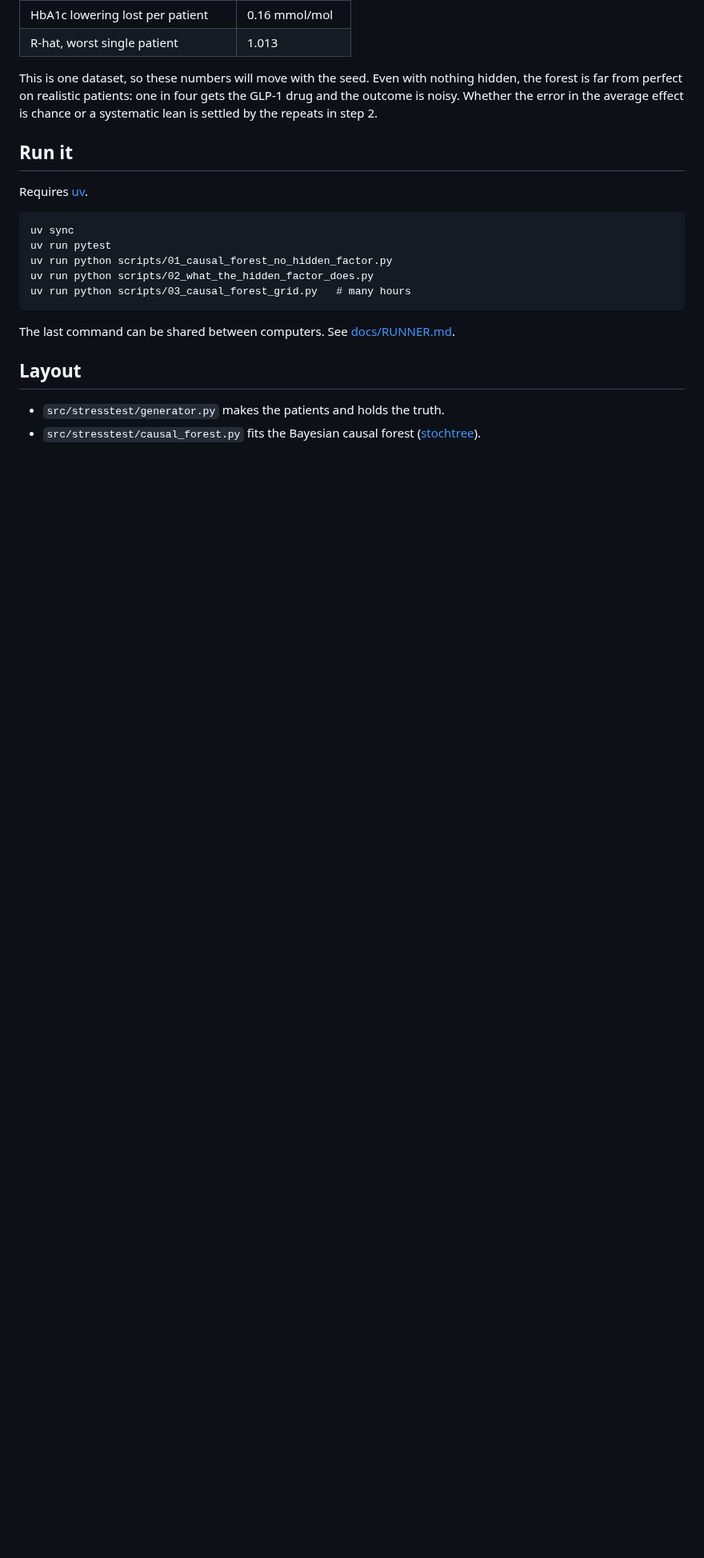
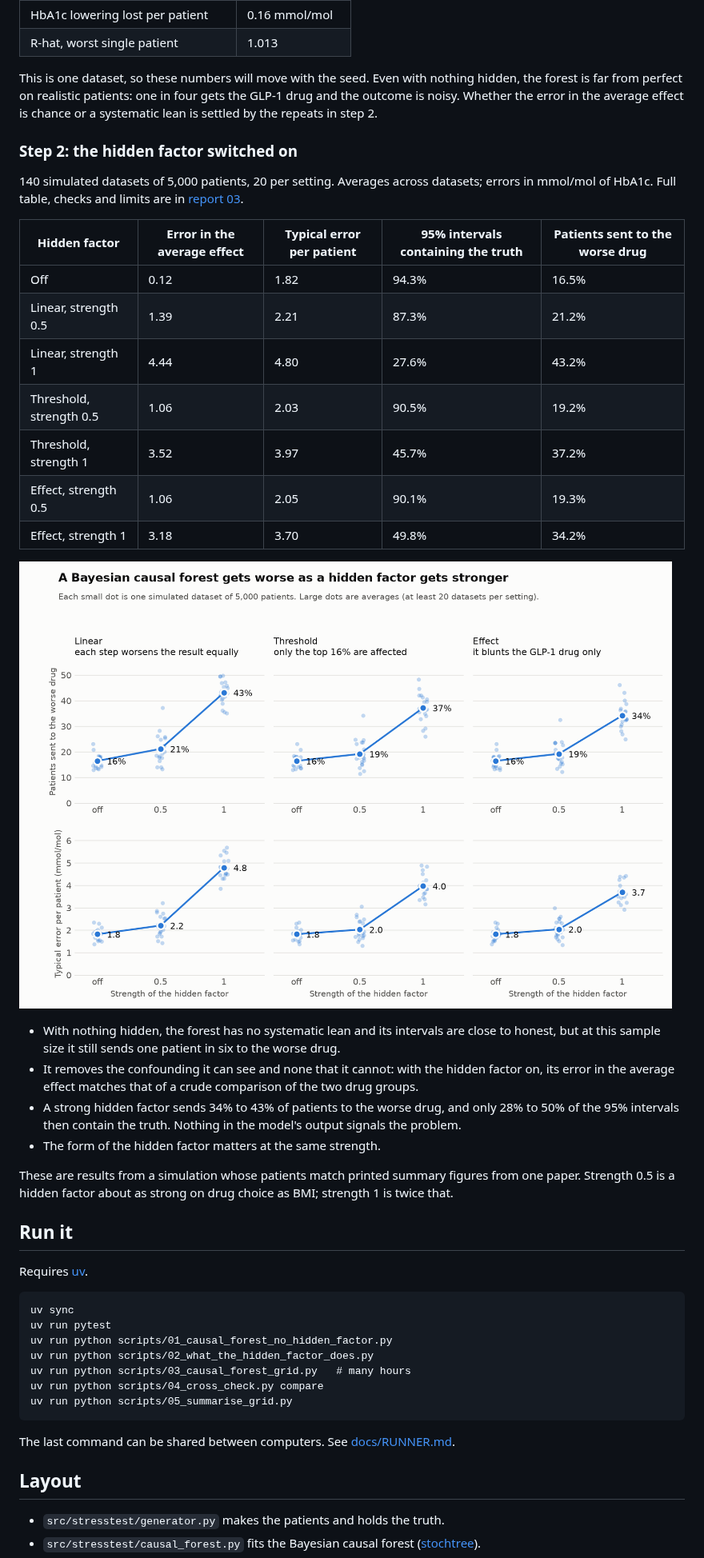
Before and after one commit to Evelyn68961/hidden-confounding-stress-test, a Markdown page: README.md, the part around one of its changes. Shown at 80% size. Drawn GitHub-style; pictures changed too: reports/figures/step2_causal_forest.png (added); blank space fills up the shorter version.

````diff
--- a/README.md
+++ b/README.md
@@ -69,6 +69,39 @@ four gets the GLP-1 drug and the outcome is noisy. Whether the error in the
 average effect is chance or a systematic lean is settled by the repeats in
 step 2.
 
+### Step 2: the hidden factor switched on
+
+140 simulated datasets of 5,000 patients, 20 per setting. Averages across
+datasets; errors in mmol/mol of HbA1c. Full table, checks and limits are in
+[report 03](reports/03_causal_forest_grid.md).
+
+| Hidden factor | Error in the average effect | Typical error per patient | 95% intervals containing the truth | Patients sent to the worse drug |
+|---|---|---|---|---|
+| Off | 0.12 | 1.82 | 94.3% | 16.5% |
+| Linear, strength 0.5 | 1.39 | 2.21 | 87.3% | 21.2% |
+| Linear, strength 1 | 4.44 | 4.80 | 27.6% | 43.2% |
+| Threshold, strength 0.5 | 1.06 | 2.03 | 90.5% | 19.2% |
+| Threshold, strength 1 | 3.52 | 3.97 | 45.7% | 37.2% |
+| Effect, strength 0.5 | 1.06 | 2.05 | 90.1% | 19.3% |
+| Effect, strength 1 | 3.18 | 3.70 | 49.8% | 34.2% |
+
+![Step 2 figure](reports/figures/step2_causal_forest.png)
+
+- With nothing hidden, the forest has no systematic lean and its intervals are
+  close to honest, but at this sample size it still sends one patient in six
+  to the worse drug.
+- It removes the confounding it can see and none that it cannot: with the
+  hidden factor on, its error in the average effect matches that of a crude
+  comparison of the two drug groups.
+- A strong hidden factor sends 34% to 43% of patients to the worse drug, and
+  only 28% to 50% of the 95% intervals then contain the truth. Nothing in the
+  model's output signals the problem.
+- The form of the hidden factor matters at the same strength.
+
+These are results from a simulation whose patients match printed summary
+figures from one paper. Strength 0.5 is a hidden factor about as strong on
+drug choice as BMI; strength 1 is twice that.
+
 ## Run it
 
 Requires [uv](https://docs.astral.sh/uv/).
@@ -79,6 +112,8 @@ uv run pytest
 uv run python scripts/01_causal_forest_no_hidden_factor.py
 uv run python scripts/02_what_the_hidden_factor_does.py
 uv run python scripts/03_causal_forest_grid.py   # many hours
+uv run python scripts/04_cross_check.py compare
+uv run python scripts/05_summarise_grid.py
 ```
 
 The last command can be shared between computers. See [docs/RUNNER.md](docs/RUNNER.md).
````
Also changed, not shown: other parts of README.md (+2 -2 lines), reports/03_causal_forest_grid.md (added, +142 -0 lines), reports/04_cross_computer_check.md (added, +99 -0 lines), reports/README.md (+2 -0 lines), 1 other file.
